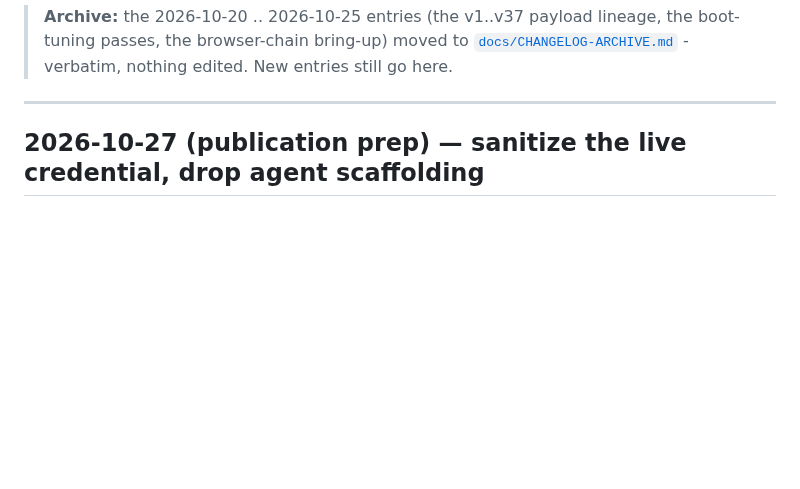
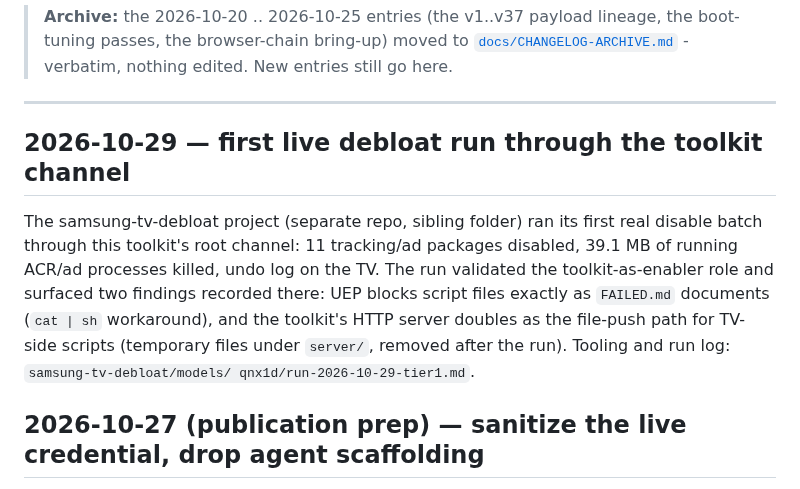
Before and after one commit to commit-regrets/samsung_tizen_tv_root, a Markdown page: CHANGELOG.md, the part around the change. Rendered like a GitHub page; blank space fills up the shorter version.

Commit message:
docs(changelog): first live debloat run through the toolkit channel

```diff
--- a/CHANGELOG.md
+++ b/CHANGELOG.md
@@ -14,6 +14,18 @@ entry is an incomplete change. `AGENTS.md` repeats this rule for agents.
 > edited. New entries still go here.
 
 ---
+
+## 2026-10-29 — first live debloat run through the toolkit channel
+
+The samsung-tv-debloat project (separate repo, sibling folder) ran its first
+real disable batch through this toolkit's root channel: 11 tracking/ad
+packages disabled, 39.1 MB of running ACR/ad processes killed, undo log on
+the TV. The run validated the toolkit-as-enabler role and surfaced two
+findings recorded there: UEP blocks script files exactly as `FAILED.md`
+documents (`cat | sh` workaround), and the toolkit's HTTP server doubles as
+the file-push path for TV-side scripts (temporary files under `server/`,
+removed after the run). Tooling and run log: `samsung-tv-debloat/models/
+qnx1d/run-2026-10-29-tier1.md`.
 
 ## 2026-10-27 (publication prep) — sanitize the live credential, drop agent scaffolding
 
```
